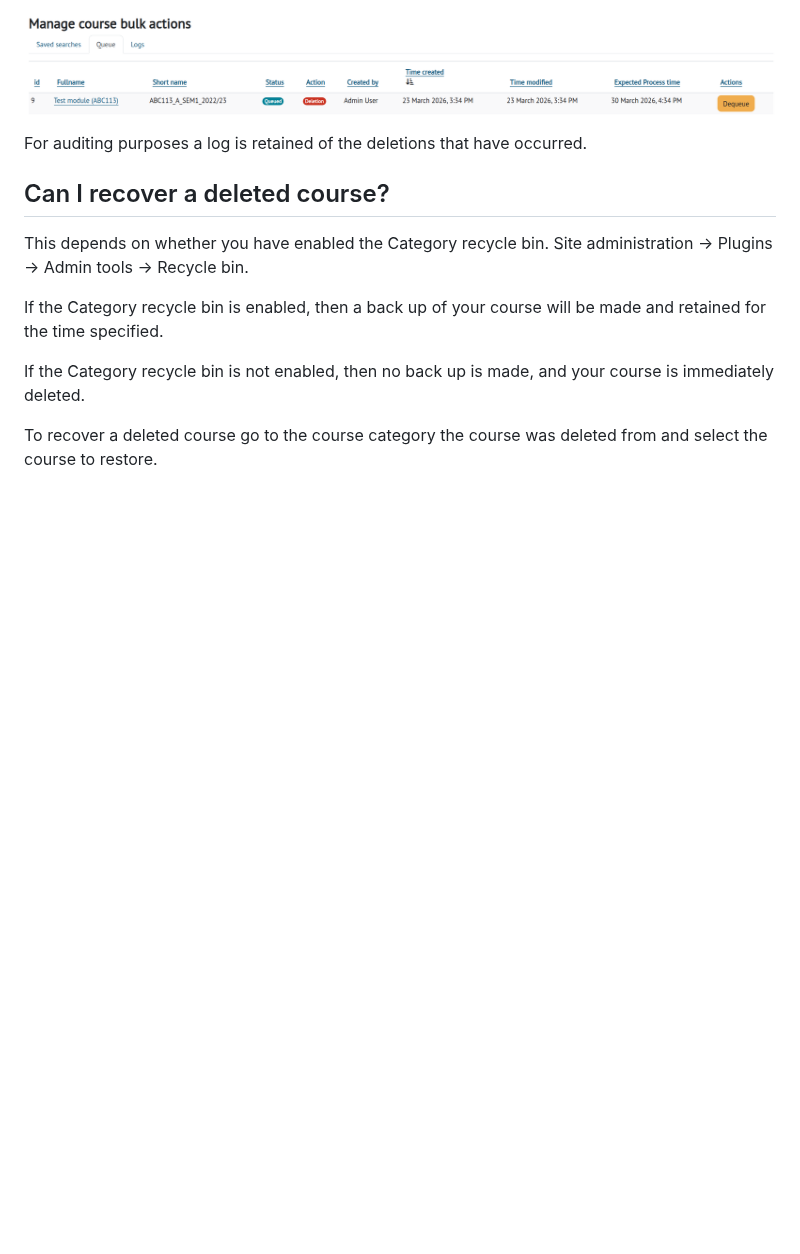
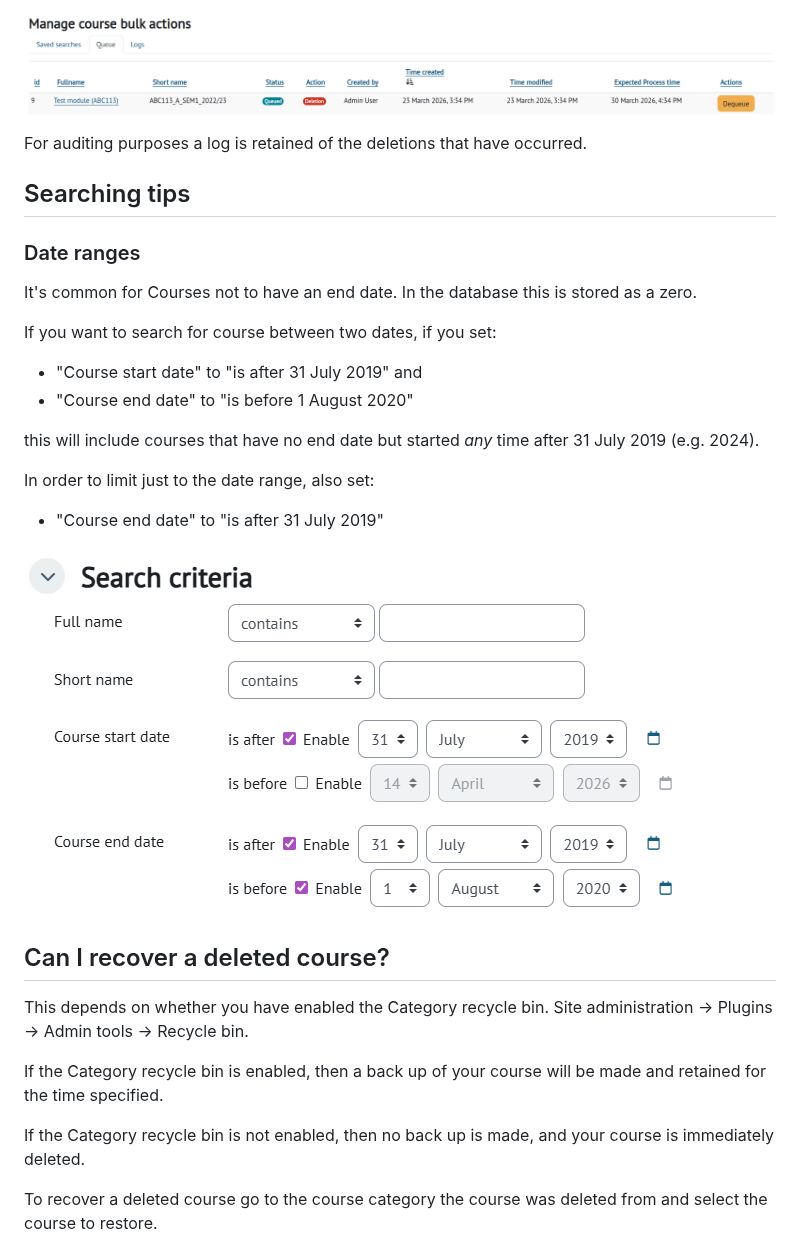
Before and after one commit to ltu-solent/moodle-tool_coursebulkactions, a Markdown page: README.md, the part around the change. Rendered like a GitHub page; pictures changed too: pix/search-date-ranges.png (added); blank space fills up the shorter version.

Commit message:
Help searching for date ranges
Help searching for date ranges

```diff
--- a/README.md
+++ b/README.md
@@ -25,6 +25,25 @@ Whilst a course is waiting for the grace period to end, you can "Dequeue" it if
 ![Queued](./pix/queued_deletion.png)
 
 For auditing purposes a log is retained of the deletions that have occurred.
+
+## Searching tips
+
+### Date ranges
+
+It's common for Courses not to have an end date. In the database this is stored as a zero.
+
+If you want to search for course between two dates, if you set:
+
+- "Course start date" to "is after 31 July 2019" and
+- "Course end date" to "is before 1 August 2020"
+
+this will include courses that have no end date but started *any* time after 31 July 2019 (e.g. 2024).
+
+In order to limit just to the date range, also set:
+
+- "Course end date" to "is after 31 July 2019"
+
+![Search between dates](./pix/search-date-ranges.png)
 
 ## Can I recover a deleted course?
 
```
